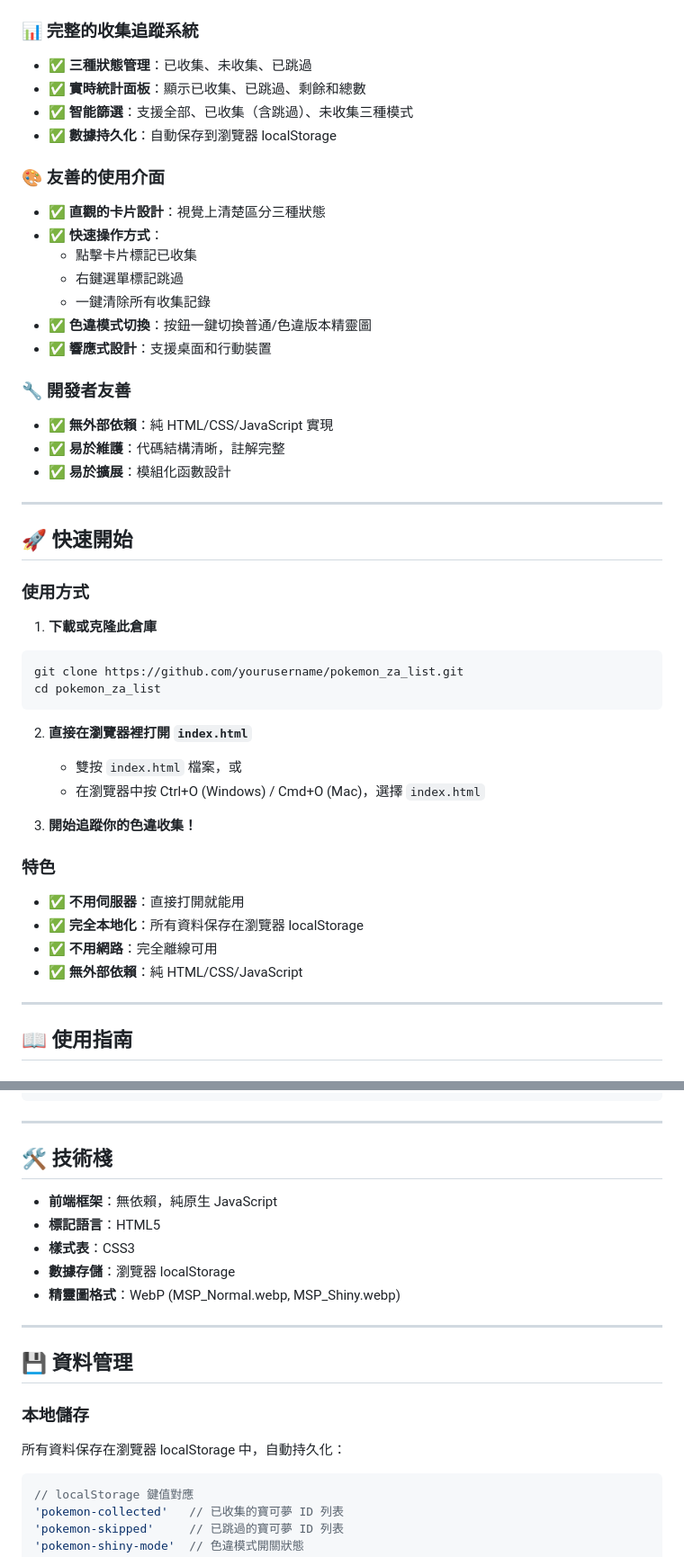
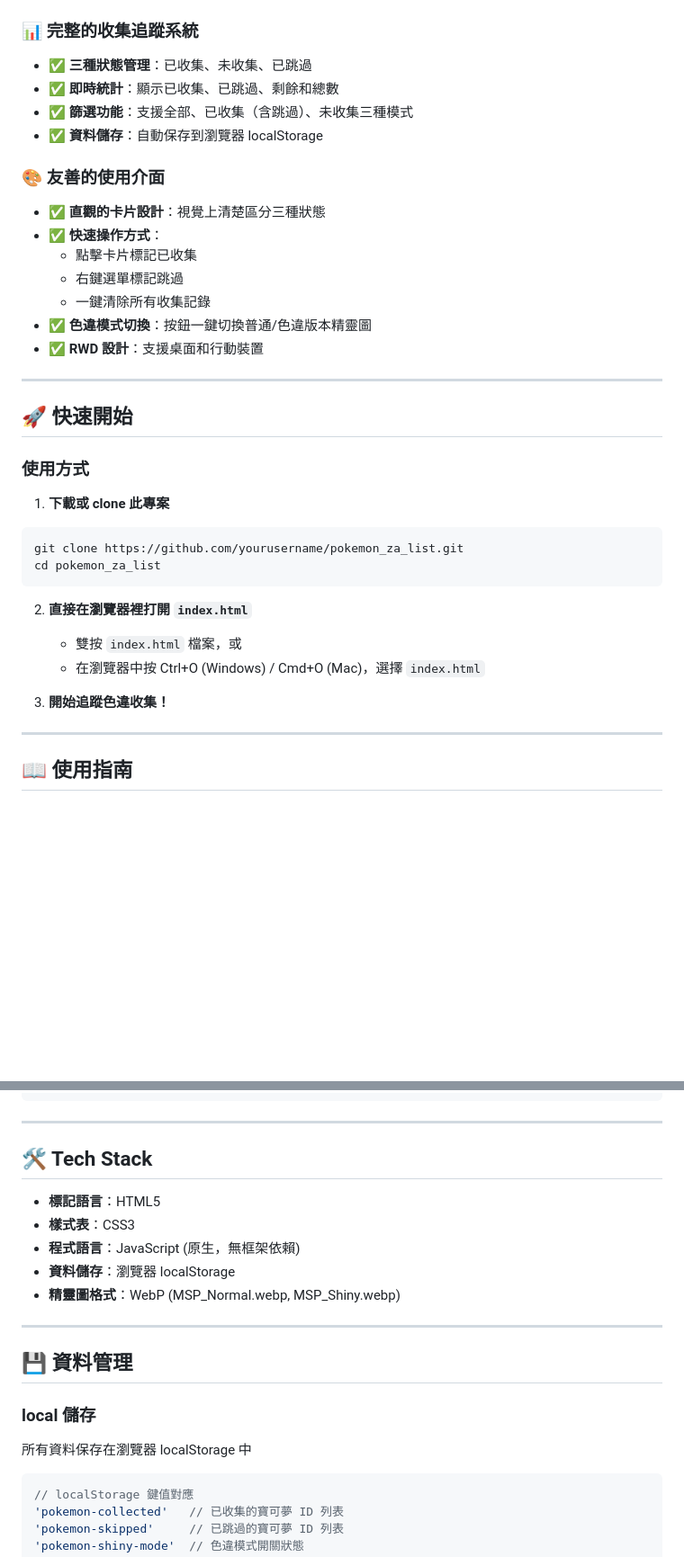
Before and after one commit to hrs113355/pokemon-legends-za-shiny-list, a Markdown page: README.md, 2 parts joined by grey strips. Shown at 90% size. GitHub-like rendering; blank space fills up the shorter version.

````diff
--- a/README.md
+++ b/README.md
@@ -13,9 +12,9 @@
 
 ### 📊 完整的收集追蹤系統
 - ✅ **三種狀態管理**：已收集、未收集、已跳過
-- ✅ **實時統計面板**：顯示已收集、已跳過、剩餘和總數
-- ✅ **智能篩選**：支援全部、已收集（含跳過）、未收集三種模式
-- ✅ **數據持久化**：自動保存到瀏覽器 localStorage
+- ✅ **即時統計**：顯示已收集、已跳過、剩餘和總數
+- ✅ **篩選功能**：支援全部、已收集（含跳過）、未收集三種模式
+- ✅ **資料儲存**：自動保存到瀏覽器 localStorage
 
 ### 🎨 友善的使用介面
 - ✅ **直觀的卡片設計**：視覺上清楚區分三種狀態
@@ -24,12 +23,7 @@
   - 右鍵選單標記跳過
   - 一鍵清除所有收集記錄
 - ✅ **色違模式切換**：按鈕一鍵切換普通/色違版本精靈圖
-- ✅ **響應式設計**：支援桌面和行動裝置
-
-### 🔧 開發者友善
-- ✅ **無外部依賴**：純 HTML/CSS/JavaScript 實現
-- ✅ **易於維護**：代碼結構清晰，註解完整
-- ✅ **易於擴展**：模組化函數設計
+- ✅ **RWD 設計**：支援桌面和行動裝置
 
 ---
 
@@ -37,7 +31,7 @@
 
 ### 使用方式
 
-1. **下載或克隆此倉庫**
+1. **下載或 clone 此專案**
 ```bash
 git clone https://github.com/yourusername/pokemon_za_list.git
 cd pokemon_za_list
@@ -47,13 +41,7 @@ cd pokemon_za_list
    - 雙按 `index.html` 檔案，或
    - 在瀏覽器中按 Ctrl+O (Windows) / Cmd+O (Mac)，選擇 `index.html`
 
-3. **開始追蹤你的色違收集！**
-
-### 特色
-- ✅ **不用伺服器**：直接打開就能用
-- ✅ **完全本地化**：所有資料保存在瀏覽器 localStorage
-- ✅ **不用網路**：完全離線可用
-- ✅ **無外部依賴**：純 HTML/CSS/JavaScript
+3. **開始追蹤色違收集！**
 
 ---
 
@@ -112,21 +100,21 @@ pokemon_za_list/
 
 ---
 
-## 🛠️ 技術棧
+## 🛠️ Tech Stack
 
-- **前端框架**：無依賴，純原生 JavaScript
 - **標記語言**：HTML5
 - **樣式表**：CSS3
-- **數據存儲**：瀏覽器 localStorage
+- **程式語言**：JavaScript (原生，無框架依賴)
+- **資料儲存**：瀏覽器 localStorage
 - **精靈圖格式**：WebP (MSP_Normal.webp, MSP_Shiny.webp)
 
 ---
 
 ## 💾 資料管理
 
-### 本地儲存
+### local 儲存
 
-所有資料保存在瀏覽器 localStorage 中，自動持久化：
+所有資料保存在瀏覽器 localStorage 中
 
 ```javascript
 // localStorage 鍵值對應
````
Also changed, not shown: other parts of README.md (+6 -149 lines).
